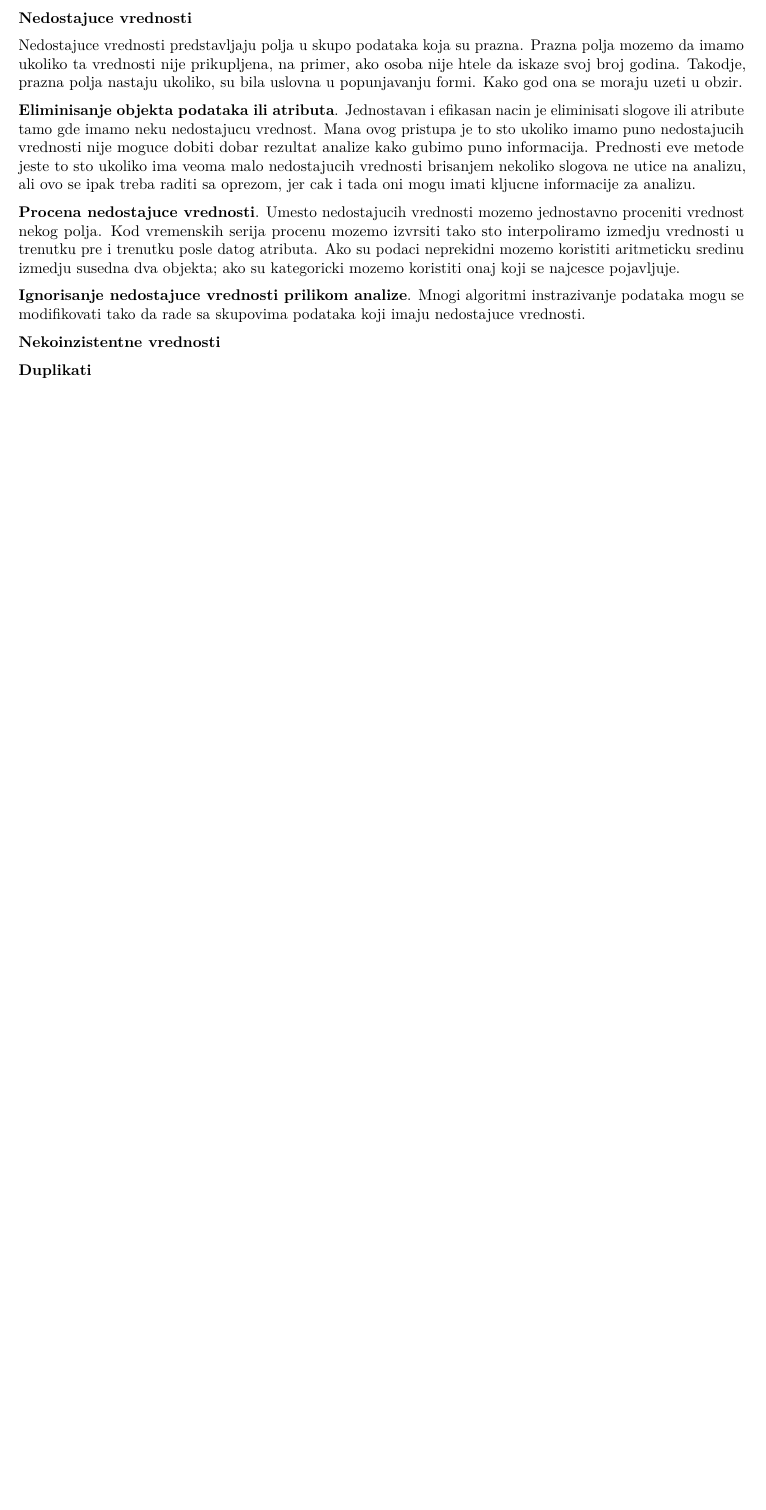
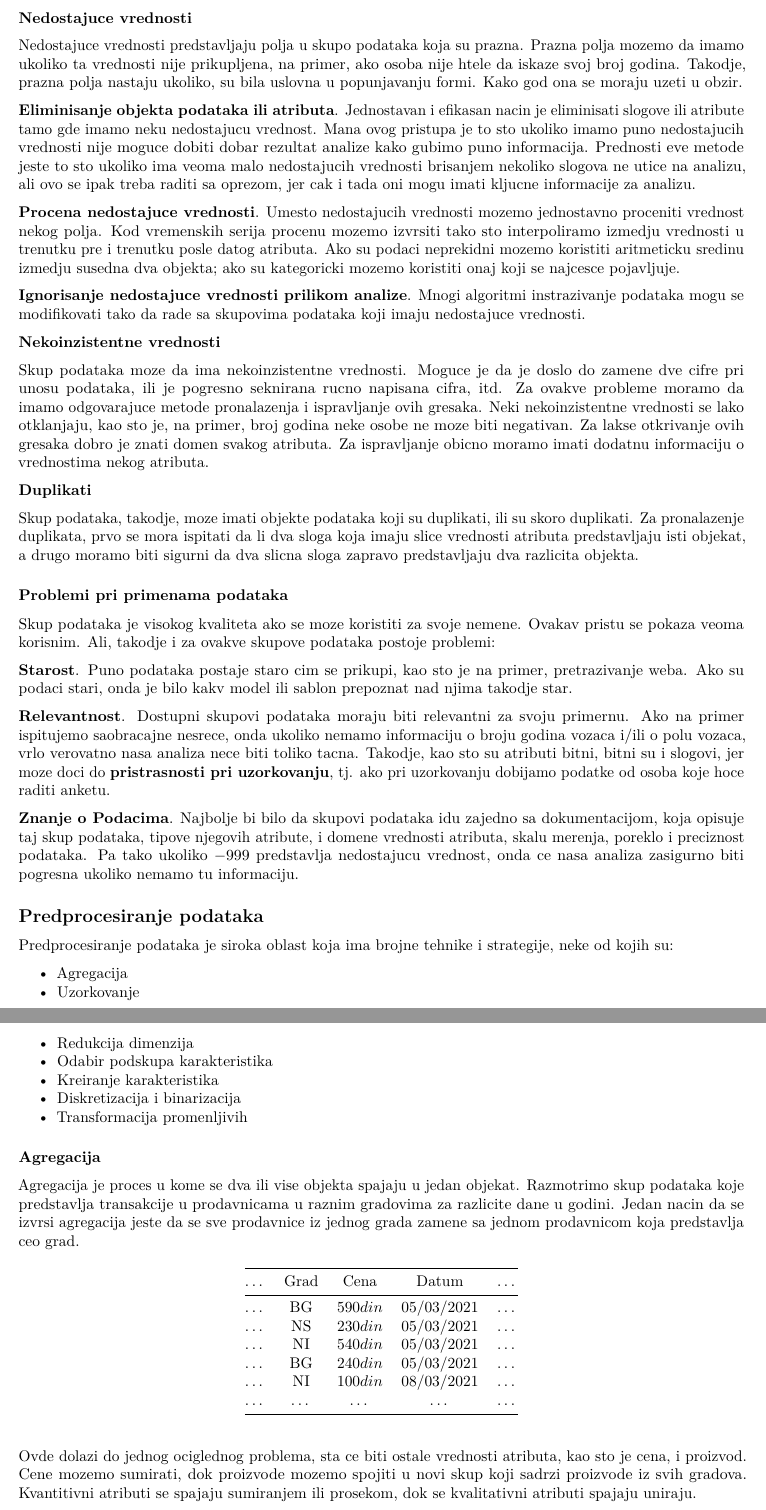
Before and after one commit to andrija-urosevic/matf_uni, an R Markdown document (3_godina/ip1/data_mining_notes.rmd): part of page 8 of 8 before the commit and two parts of pages 8 and 9 of 9 after it, the two joined at a grey line, cut so that both start at the same text, the shorter picture padded with empty space. Rendered offline with R 4.5, knitr and Pandoc, then LaTeX, with nearby package versions; both versions are drawn in the output format of the newer one.

Commit message:
IP1 notes uodate!

```diff
--- a/3_godina/ip1/data_mining_notes.rmd
+++ b/3_godina/ip1/data_mining_notes.rmd
@@ -1,7 +1,7 @@
 ---
 title: Istrazivanje Podataka 1 - Belekse
 author: Andrija Urosevic
-output: html_document
+output: pdf_document
 ---
 
 # Uvod
@@ -532,4 +532,83 @@ sa skupovima podataka koji imaju nedostajuce vrednosti.
 
 **Nekoinzistentne vrednosti**
 
+Skup podataka moze da ima nekoinzistentne vrednosti. Moguce je da je
+doslo do zamene dve cifre pri unosu podataka, ili je pogresno
+seknirana rucno napisana cifra, itd. Za ovakve probleme moramo
+da imamo odgovarajuce metode pronalazenja i ispravljanje ovih
+gresaka. Neki nekoinzistentne vrednosti se lako otklanjaju, kao
+sto je, na primer, broj godina neke osobe ne moze biti negativan.
+Za lakse otkrivanje ovih gresaka dobro je znati domen svakog
+atributa. Za ispravljanje obicno moramo imati dodatnu informaciju
+o vrednostima nekog atributa.
+
 **Duplikati**
+
+Skup podataka, takodje, moze imati objekte podataka koji su
+duplikati, ili su skoro duplikati. Za pronalazenje duplikata, prvo
+se mora ispitati da li dva sloga koja imaju slice
+vrednosti atributa predstavljaju isti objekat, a drugo moramo
+biti sigurni da dva slicna sloga zapravo predstavljaju dva
+razlicita objekta.
+
+### Problemi pri primenama podataka
+
+Skup podataka je visokog kvaliteta ako se moze koristiti za svoje
+nemene. Ovakav pristu se pokaza veoma korisnim. Ali, takodje i
+za ovakve skupove podataka postoje problemi:
+
+**Starost**. Puno podataka postaje staro cim se prikupi, kao sto je
+na primer, pretrazivanje weba. Ako su podaci stari, onda je bilo
+kakv model ili sablon prepoznat nad njima takodje star.
+
+**Relevantnost**. Dostupni skupovi podataka moraju biti relevantni
+za svoju primernu. Ako na primer ispitujemo saobracajne nesrece,
+onda ukoliko nemamo informaciju o broju godina vozaca i/ili o polu
+vozaca, vrlo verovatno nasa analiza nece biti toliko tacna. Takodje,
+kao sto su atributi bitni, bitni su i slogovi, jer moze doci do
+**pristrasnosti pri uzorkovanju**, tj. ako pri uzorkovanju dobijamo
+podatke od osoba koje hoce raditi anketu.
+
+**Znanje o Podacima**. Najbolje bi bilo da skupovi podataka idu
+zajedno sa dokumentacijom, koja opisuje taj skup podataka, tipove
+njegovih atribute, i domene vrednosti atributa, skalu merenja,
+poreklo i preciznost podataka. Pa tako ukoliko $-999$
+predstavlja nedostajucu vrednost, onda ce nasa analiza zasigurno biti
+pogresna ukoliko nemamo tu informaciju.
+
+## Predprocesiranje podataka
+
+Predprocesiranje podataka je siroka oblast koja ima brojne tehnike
+i strategije, neke od kojih su:
+
+* Agregacija
+* Uzorkovanje
+* Redukcija dimenzija
+* Odabir podskupa karakteristika
+* Kreiranje karakteristika
+* Diskretizacija i binarizacija
+* Transformacija promenljivih
+
+### Agregacija
+
+Agregacija je proces u kome se dva ili vise objekta spajaju u jedan
+objekat. Razmotrimo skup podataka koje predstavlja transakcije
+u prodavnicama u raznim gradovima za razlicite dane u godini. Jedan
+nacin da se izvrsi agregacija jeste da se sve prodavnice iz jednog
+grada zamene sa jednom prodavnicom koja predstavlja ceo grad.
+
+| ... | Grad | Cena     | Datum      | ... |
+|:---:|:----:|:--------:|:----------:|:---:|
+| ... | BG   | $590din$ | 05/03/2021 | ... |
+| ... | NS   | $230din$ | 05/03/2021 | ... |
+| ... | NI   | $540din$ | 05/03/2021 | ... |
+| ... | BG   | $240din$ | 05/03/2021 | ... |
+| ... | NI   | $100din$ | 08/03/2021 | ... |
+| ... | ...  | ...      | ...        | ... |
+
+Ovde dolazi do jednog ociglednog problema, sta ce biti ostale
+vrednosti atributa, kao sto je cena, i proizvod. Cene mozemo
+sumirati, dok proizvode mozemo spojiti u novi skup koji sadrzi
+proizvode iz svih gradova. Kvantitivni atributi se spajaju
+sumiranjem ili prosekom, dok se kvalitativni atributi spajaju
+uniraju.
```
Also changed, not shown: 3_godina/ip1/data_mining_notes.rmd (20 more changed lines).
